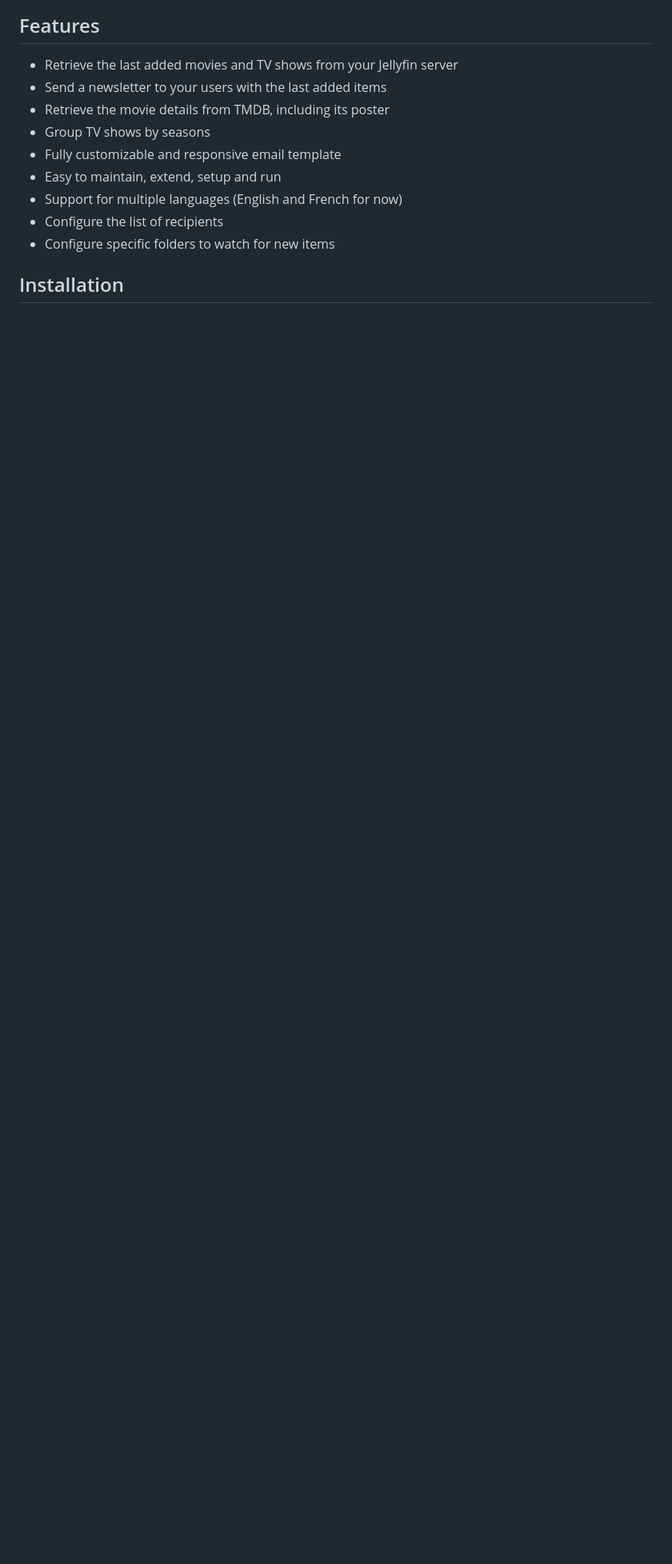
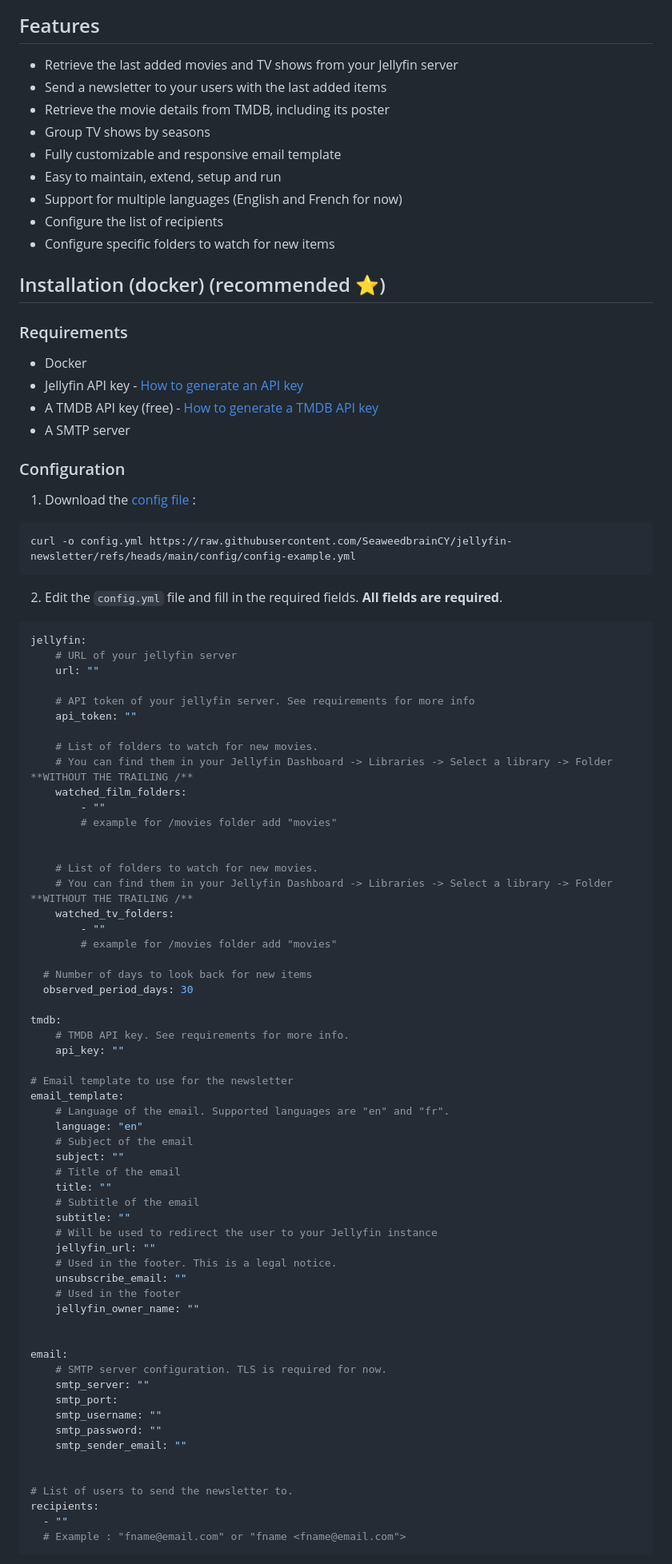
Before and after one commit to ldoctoru/mediaserver-newsletter, a Markdown page: README.md, the part around the change printed below. Shown: that part at 80% size. Rendered like a GitHub page; blank space fills up the shorter version.

Commit message:
Add new installation documentation using docker container

````diff
--- a/README.md
+++ b/README.md
@@ -24,4 +24,78 @@ It is fully customizable and can be run on a schedule using a cron job or a task
 - Configure the list of recipients
 - Configure specific folders to watch for new items
 
-## Installation
+## Installation (docker) (recommended ⭐)
+### Requirements
+
+- Docker
+- Jellyfin API key - [How to generate an API key](https://github.com/SeaweedbrainCY/jellyfin-newsletter?tab=readme-ov-file#how-to-generate-a-jellyfin-api-key)
+- A TMDB API key (free) - [How to generate a TMDB API key](https://github.com/SeaweedbrainCY/jellyfin-newsletter?tab=readme-ov-file#how-to-generate-a-tmdb-api-key)
+- A SMTP server
+
+### Configuration
+1. Download the [config file](https://raw.githubusercontent.com/SeaweedbrainCY/jellyfin-newsletter/refs/heads/main/config/config-example.yml) :
+```
+curl -o config.yml https://raw.githubusercontent.com/SeaweedbrainCY/jellyfin-newsletter/refs/heads/main/config/config-example.yml
+```
+2. Edit the `config.yml` file and fill in the required fields. **All fields are required**.
+```yaml
+jellyfin:
+    # URL of your jellyfin server
+    url: ""
+
+    # API token of your jellyfin server. See requirements for more info
+    api_token: ""
+
+    # List of folders to watch for new movies.
+    # You can find them in your Jellyfin Dashboard -> Libraries -> Select a library -> Folder **WITHOUT THE TRAILING /**
+    watched_film_folders:
+        - ""
+        # example for /movies folder add "movies"
+
+
+    # List of folders to watch for new movies.
+    # You can find them in your Jellyfin Dashboard -> Libraries -> Select a library -> Folder **WITHOUT THE TRAILING /**
+    watched_tv_folders:
+        - ""
+        # example for /movies folder add "movies"
+
+  # Number of days to look back for new items
+  observed_period_days: 30
+
+tmdb:
+    # TMDB API key. See requirements for more info.
+    api_key: ""
+
+# Email template to use for the newsletter
+email_template:
+    # Language of the email. Supported languages are "en" and "fr".
+    language: "en"
+    # Subject of the email
+    subject: ""
+    # Title of the email
+    title: ""
+    # Subtitle of the email
+    subtitle: ""
+    # Will be used to redirect the user to your Jellyfin instance
+    jellyfin_url: ""
+    # Used in the footer. This is a legal notice.
+    unsubscribe_email: ""
+    # Used in the footer
+    jellyfin_owner_name: ""
+
+
+email:
+    # SMTP server configuration. TLS is required for now.
+    smtp_server: ""
+    smtp_port:
+    smtp_username: ""
+    smtp_password: ""
+    smtp_sender_email: ""
+
+
+# List of users to send the newsletter to.
+recipients:
+  - ""
+  # Example : "fname@email.com" or "fname <fname@email.com">
+```
+
````
Also changed, not shown: other parts of README.md (+19 -1 lines).
